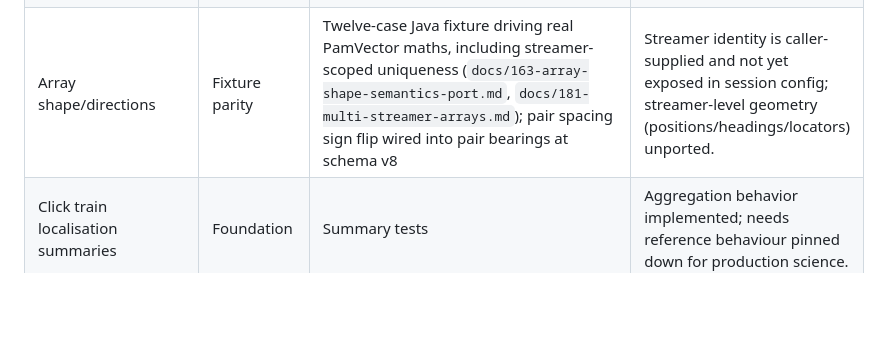
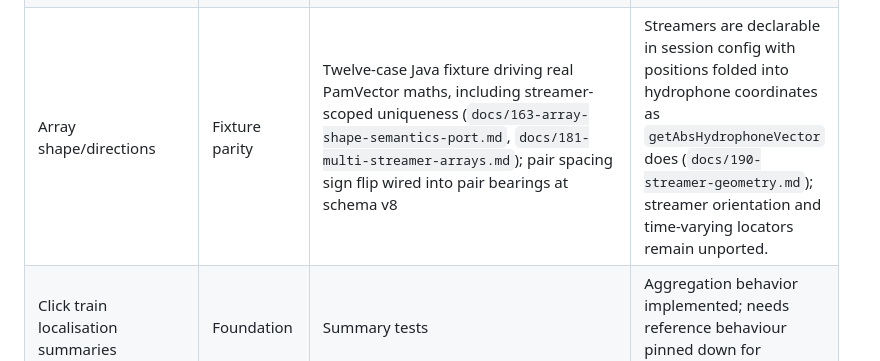
Before and after one commit to jmorrish/PAMGuard-C-port, a Markdown page: docs/126-pamguard-parity-ledger.md, the part around the change. GitHub-like rendering; blank space fills up the shorter version.

Commit message:
Update array shape ledger row for streamer geometry
The row still said streamer identity was not exposed in session config; docs/190 changed that. Amending the ledger to match reality.

Co-Authored-By: Claude Fable 5 <noreply@anthropic.com>

```diff
--- a/docs/126-pamguard-parity-ledger.md
+++ b/docs/126-pamguard-parity-ledger.md
@@ -31,7 +31,7 @@ The target is not approximate similarity. The target is PAMGuard-compatible math
 | Far-field click bearing | Foundation | Geometry/config edge coverage and HTTP smoke | Needs deeper PAMGuard bearing localiser parity and array model semantics. |
 | Pair bearing localiser | Fixture parity | Seven-case Java fixture for angle/error including endfire clamp, negative spacing, and three-delay reduction (`docs/157-pair-bearing-localiser-port.md`); exposed per geometry-constrained delay pair at result schema v5 (`docs/159-pair-bearing-service-output.md`) | `prepare()`-side array derivation is config-supplied; train-level aggregation is a follow-up. |
 | LSQ bearing localiser | Fixture parity | Four-case fixture generated by real Jama QR/PamVector; rank-deficiency semantics pinned (`docs/158-lsq-bearing-localiser-port.md`); exposed per click at result schema v6 for four-plus hydrophone sessions (`docs/160-lsq-bearing-service-output.md`) | Needs at least four non-coplanar hydrophones by construction; MLGrid/simplex localisers unported; selection is channel-count based, not PAMGuard's array-shape selector. |
-| Array shape/directions | Fixture parity | Twelve-case Java fixture driving real PamVector maths, including streamer-scoped uniqueness (`docs/163-array-shape-semantics-port.md`, `docs/181-multi-streamer-arrays.md`); pair spacing sign flip wired into pair bearings at schema v8 | Streamer identity is caller-supplied and not yet exposed in session config; streamer-level geometry (positions/headings/locators) unported. |
+| Array shape/directions | Fixture parity | Twelve-case Java fixture driving real PamVector maths, including streamer-scoped uniqueness (`docs/163-array-shape-semantics-port.md`, `docs/181-multi-streamer-arrays.md`); pair spacing sign flip wired into pair bearings at schema v8 | Streamers are declarable in session config with positions folded into hydrophone coordinates as `getAbsHydrophoneVector` does (`docs/190-streamer-geometry.md`); streamer orientation and time-varying locators remain unported. |
 | Click train localisation summaries | Foundation | Summary tests | Aggregation behavior implemented; needs reference behaviour pinned down for production science. |
 | Click train bearing summaries | Foundation | Summary tests | Same caveat as train localisation summaries. |
 | Whistle peak detector | Fixture parity | Better peak fixture and edge coverage | Needs broader fixture sweep across PAMGuard whistle settings. |
```
